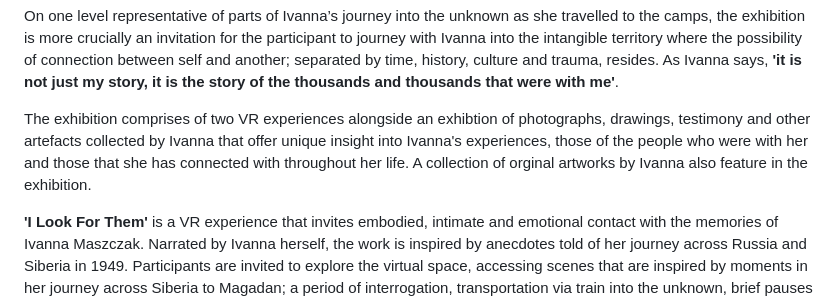
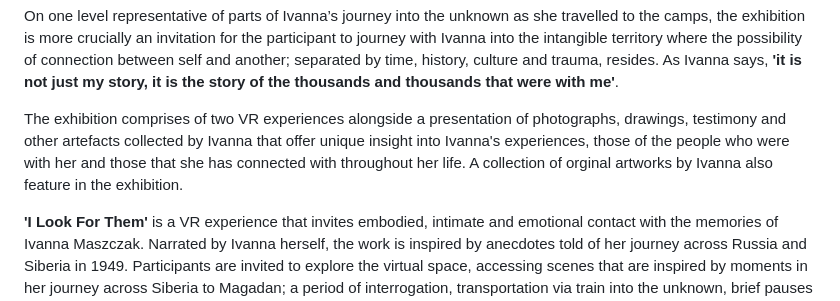
Before and after one commit to DannyBacchus/A-Thousand-Voices, a Markdown page: README.md, the part around the change. Drawn GitHub-style.

```diff
--- a/README.md
+++ b/README.md
@@ -25,7 +25,7 @@
 		<div class="infoText">
 			<p><b>A Thousand Voices</b> is a Virtual Reality (VR) exploration and art exhibition that invites intimate and emotional contact with the memories of Ukrainian and Gulag survivor, Ivanna Maszczak. On the 11th of April 1949, Ivanna was sentenced under article 54.2 and 54.11 for counter-revolutionary activity to ten years hard corrective labour. She was transported over ten thousand kilometres from Kyiv to the coastal Gulag camp at Magadan, Kolyma where she remained until her release in 1955.</p>
 			<p>On one level representative of parts of Ivanna’s journey into the unknown as she travelled to the camps, the exhibition is more crucially an invitation for the participant to journey with Ivanna into the intangible territory where the possibility of connection between self and another; separated by time, history, culture and trauma, resides. As Ivanna says, <b>'it is not just my story, it is the story of the thousands and thousands that were with me'</b>.</p>
-			<p>The exhibition comprises of two VR experiences alongside an exhibtion of photographs, drawings, testimony and other artefacts collected by Ivanna that offer unique insight into Ivanna's experiences, those of the people who were with her and those that she has connected with throughout her life. A collection of orginal artworks by Ivanna also feature in the exhibition.</p>
+			<p>The exhibition comprises of two VR experiences alongside a presentation of photographs, drawings, testimony and other artefacts collected by Ivanna that offer unique insight into Ivanna's experiences, those of the people who were with her and those that she has connected with throughout her life. A collection of orginal artworks by Ivanna also feature in the exhibition.</p>
 			<p><b>'I Look For Them'</b> is a VR experience that invites embodied, intimate and emotional contact with the memories of Ivanna Maszczak. Narrated by Ivanna herself, the work is inspired by anecdotes told of her journey across Russia and Siberia in 1949. Participants are invited to explore the virtual space, accessing scenes that are inspired by moments in her journey across Siberia to Magadan; a period of interrogation, transportation via train into the unknown, brief pauses in her journey at one of the many transit camps in which she was held, a dangerous voyage across the Sea of Okhostsk, and finally arriving at the endless expanse of snow on the shores of Magadan.</p>
 			<p><b>'Be That Ocean'</b> immerses the participant in a dynamic, layered virtual landscape that offers a space of resonance with the memories of Ivanna Maszczak as she recalls transportation from Ukraine to the coastal Gulag camp, Magadan. Abstracted experiential fragments, created via Ivanna’s stories as context, merge and blend in unpredictable configurations, generating a non-linear and unique process where present experience and the memories of another become entangled. By experimenting with the unique affordances VR offers, the work invites immanent, affective resonance with the experience of another.</p>
 		</div>
```
